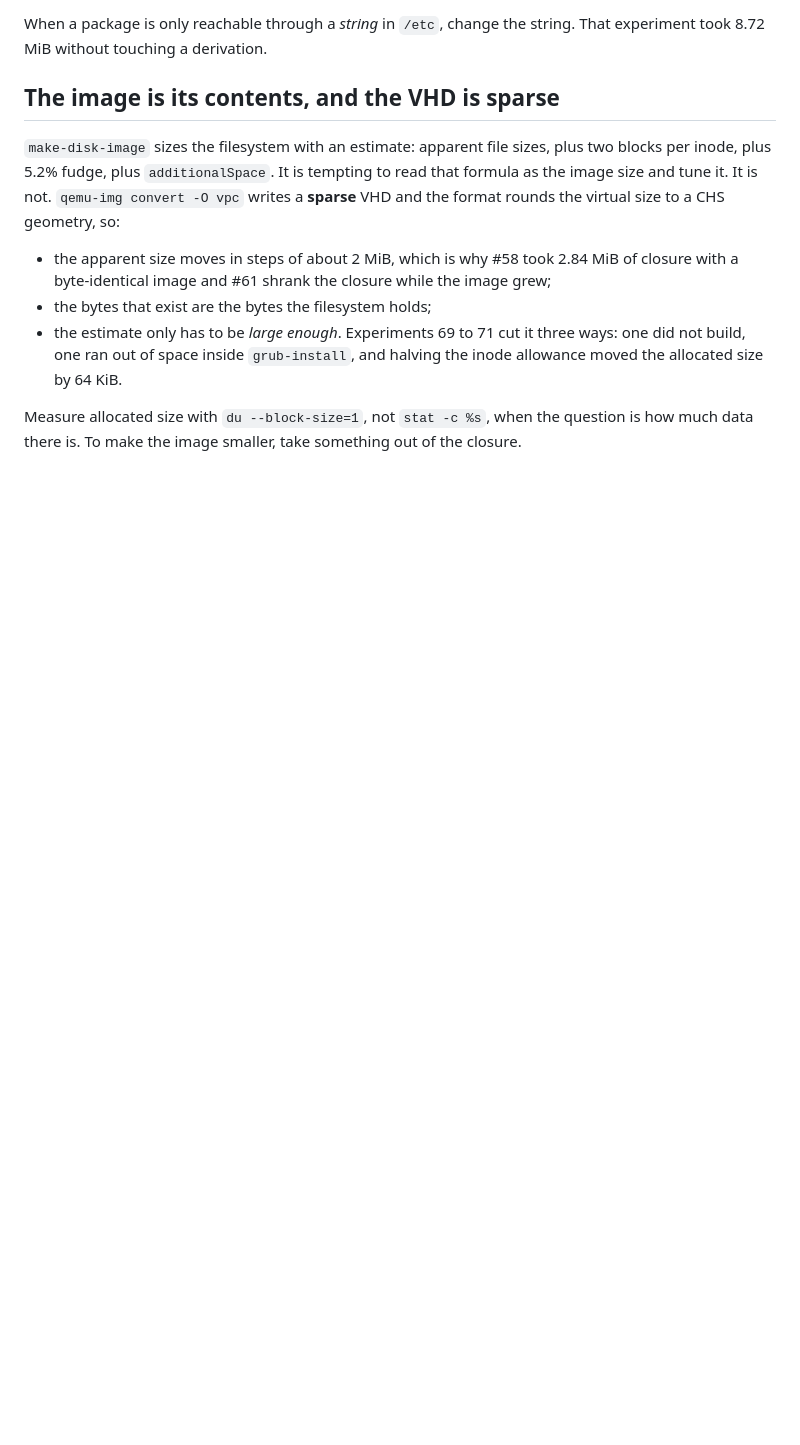
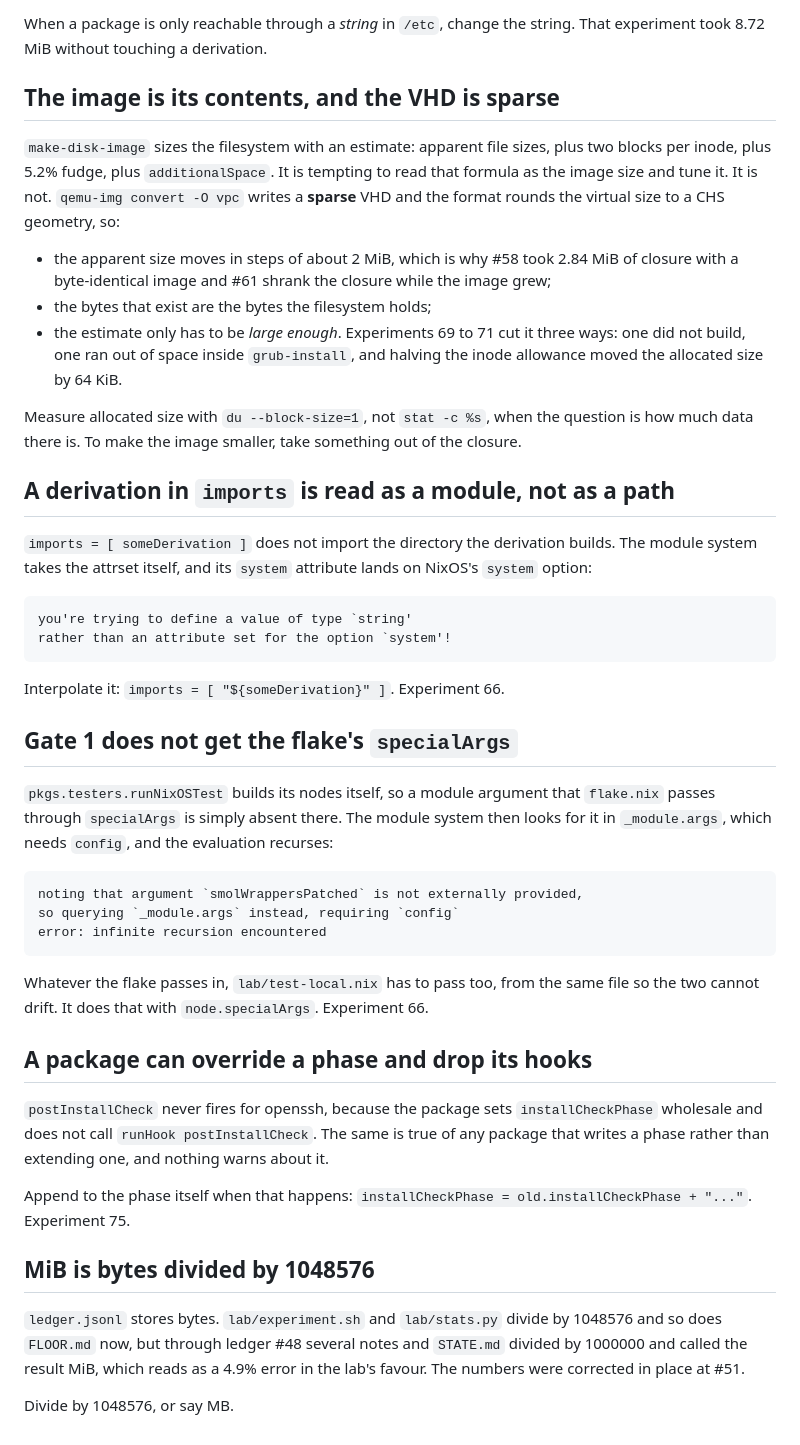
Before and after one commit to wearetechnative/smol-nixos-base-image-nivis-ec2-experiment, a Markdown page: GOTCHAS.md, the part around the change. GitHub-like rendering; blank space fills up the shorter version.

Commit message:
Four lessons that were only in experiment notes
A derivation in imports is read as a module rather than as a path, and its
system attribute lands on NixOS's system option. Gate 1 builds its nodes
itself and never sees the flake's specialArgs. A package can set a phase
wholesale and drop its runHook calls, which is why postInstallCheck does
nothing for openssh. And MiB is bytes over 1048576, which several notes
got wrong through #48.

All four cost an experiment each. GOTCHAS.md is where someone looks before
repeating them.

````diff
--- a/GOTCHAS.md
+++ b/GOTCHAS.md
@@ -361,3 +361,53 @@ rounds the virtual size to a CHS geometry, so:
 Measure allocated size with `du --block-size=1`, not `stat -c %s`, when
 the question is how much data there is. To make the image smaller, take
 something out of the closure.
+
+## A derivation in `imports` is read as a module, not as a path
+
+`imports = [ someDerivation ]` does not import the directory the
+derivation builds. The module system takes the attrset itself, and its
+`system` attribute lands on NixOS's `system` option:
+
+```
+you're trying to define a value of type `string'
+rather than an attribute set for the option `system'!
+```
+
+Interpolate it: `imports = [ "${someDerivation}" ]`. Experiment 66.
+
+## Gate 1 does not get the flake's `specialArgs`
+
+`pkgs.testers.runNixOSTest` builds its nodes itself, so a module argument
+that `flake.nix` passes through `specialArgs` is simply absent there. The
+module system then looks for it in `_module.args`, which needs `config`,
+and the evaluation recurses:
+
+```
+noting that argument `smolWrappersPatched` is not externally provided,
+so querying `_module.args` instead, requiring `config`
+error: infinite recursion encountered
+```
+
+Whatever the flake passes in, `lab/test-local.nix` has to pass too, from
+the same file so the two cannot drift. It does that with
+`node.specialArgs`. Experiment 66.
+
+## A package can override a phase and drop its hooks
+
+`postInstallCheck` never fires for openssh, because the package sets
+`installCheckPhase` wholesale and does not call `runHook
+postInstallCheck`. The same is true of any package that writes a phase
+rather than extending one, and nothing warns about it.
+
+Append to the phase itself when that happens: `installCheckPhase =
+old.installCheckPhase + "..."`. Experiment 75.
+
+## MiB is bytes divided by 1048576
+
+`ledger.jsonl` stores bytes. `lab/experiment.sh` and `lab/stats.py` divide
+by 1048576 and so does `FLOOR.md` now, but through ledger #48 several
+notes and `STATE.md` divided by 1000000 and called the result MiB, which
+reads as a 4.9% error in the lab's favour. The numbers were corrected in
+place at #51.
+
+Divide by 1048576, or say MB.
````
